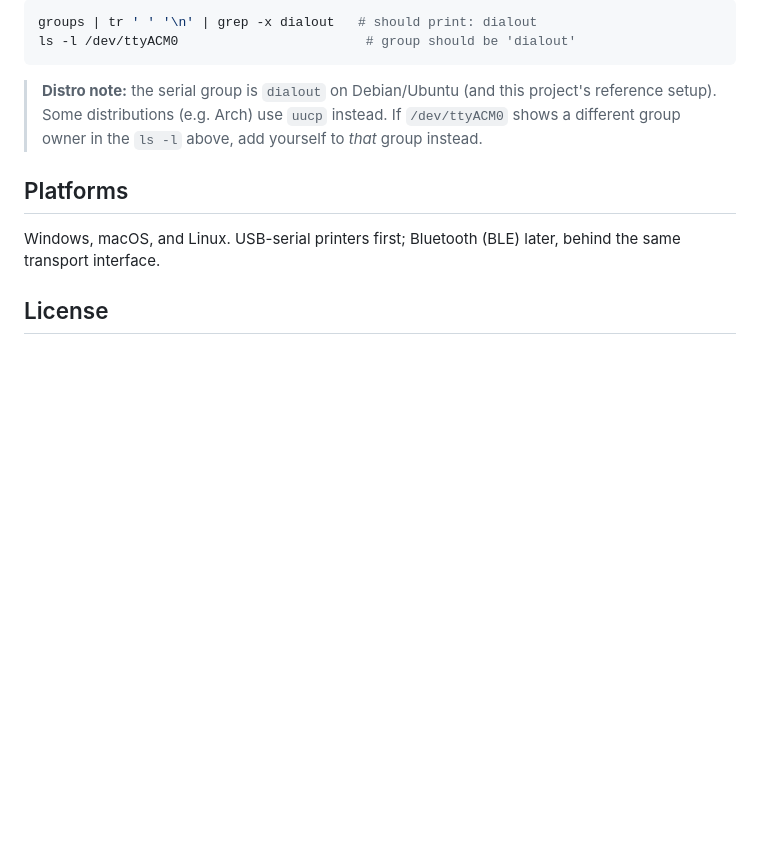
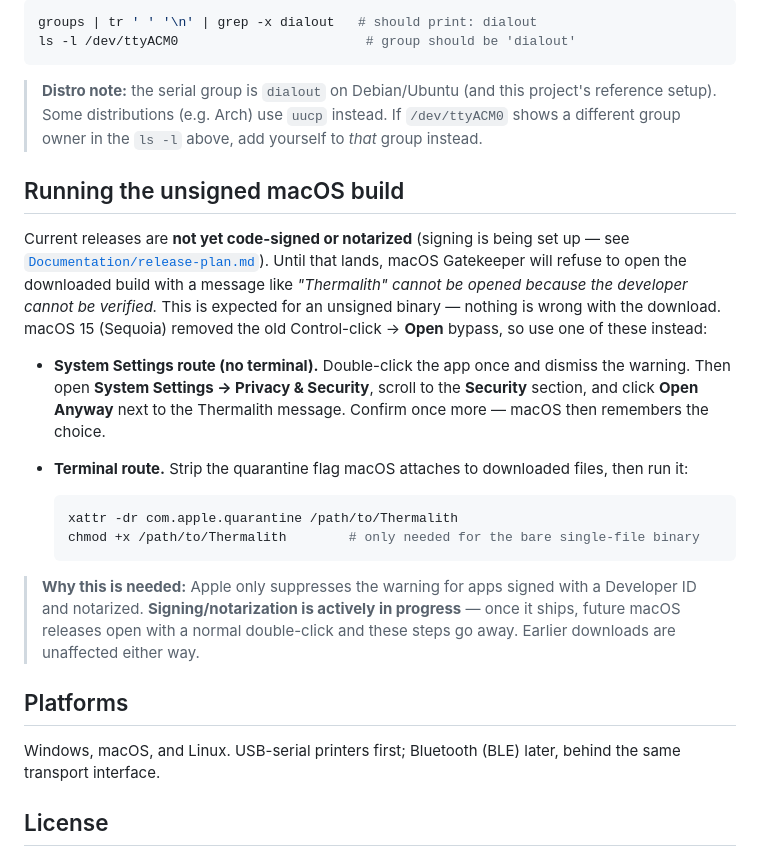
Before and after one commit to EvilGeniusLabs-ca/Thermalith, a Markdown page: README.md, the part around the change. Rendered like a GitHub page; blank space fills up the shorter version.

Commit message:
docs(readme): how to run the unsigned macOS build; note signing in progress

````diff
--- a/README.md
+++ b/README.md
@@ -128,6 +128,29 @@ ls -l /dev/ttyACM0                        # group should be 'dialout'
 > Some distributions (e.g. Arch) use `uucp` instead. If `/dev/ttyACM0` shows a different group owner in
 > the `ls -l` above, add yourself to *that* group instead.
 
+## Running the unsigned macOS build
+
+Current releases are **not yet code-signed or notarized** (signing is being set up — see
+[`Documentation/release-plan.md`](Documentation/release-plan.md)). Until that lands, macOS Gatekeeper
+will refuse to open the downloaded build with a message like *"Thermalith" cannot be opened because the
+developer cannot be verified.* This is expected for an unsigned binary — nothing is wrong with the
+download. macOS 15 (Sequoia) removed the old Control-click → **Open** bypass, so use one of these
+instead:
+
+- **System Settings route (no terminal).** Double-click the app once and dismiss the warning. Then open
+  **System Settings → Privacy & Security**, scroll to the **Security** section, and click **Open Anyway**
+  next to the Thermalith message. Confirm once more — macOS then remembers the choice.
+- **Terminal route.** Strip the quarantine flag macOS attaches to downloaded files, then run it:
+
+  ```bash
+  xattr -dr com.apple.quarantine /path/to/Thermalith
+  chmod +x /path/to/Thermalith        # only needed for the bare single-file binary
+  ```
+
+> **Why this is needed:** Apple only suppresses the warning for apps signed with a Developer ID and
+> notarized. **Signing/notarization is actively in progress** — once it ships, future macOS releases
+> open with a normal double-click and these steps go away. Earlier downloads are unaffected either way.
+
 ## Platforms
 
 Windows, macOS, and Linux. USB-serial printers first; Bluetooth (BLE) later, behind the same transport interface.
````
